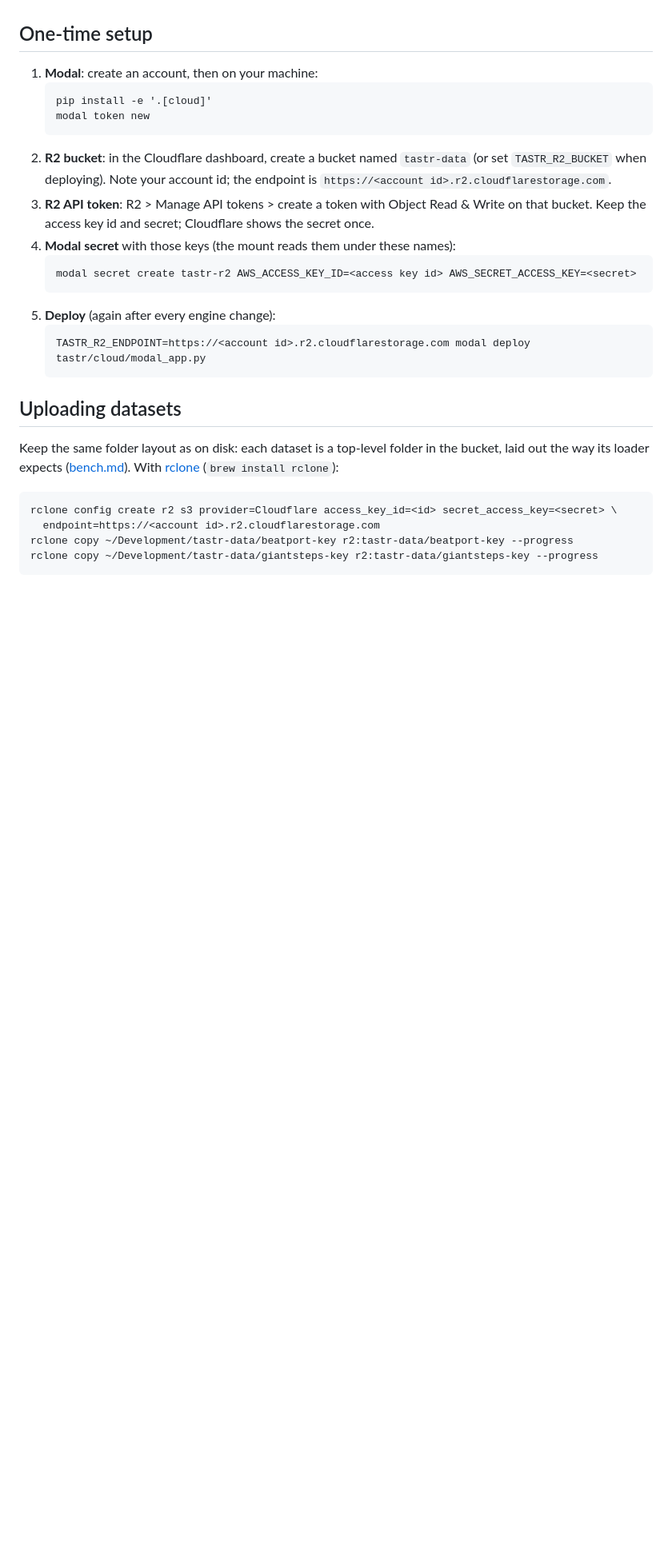
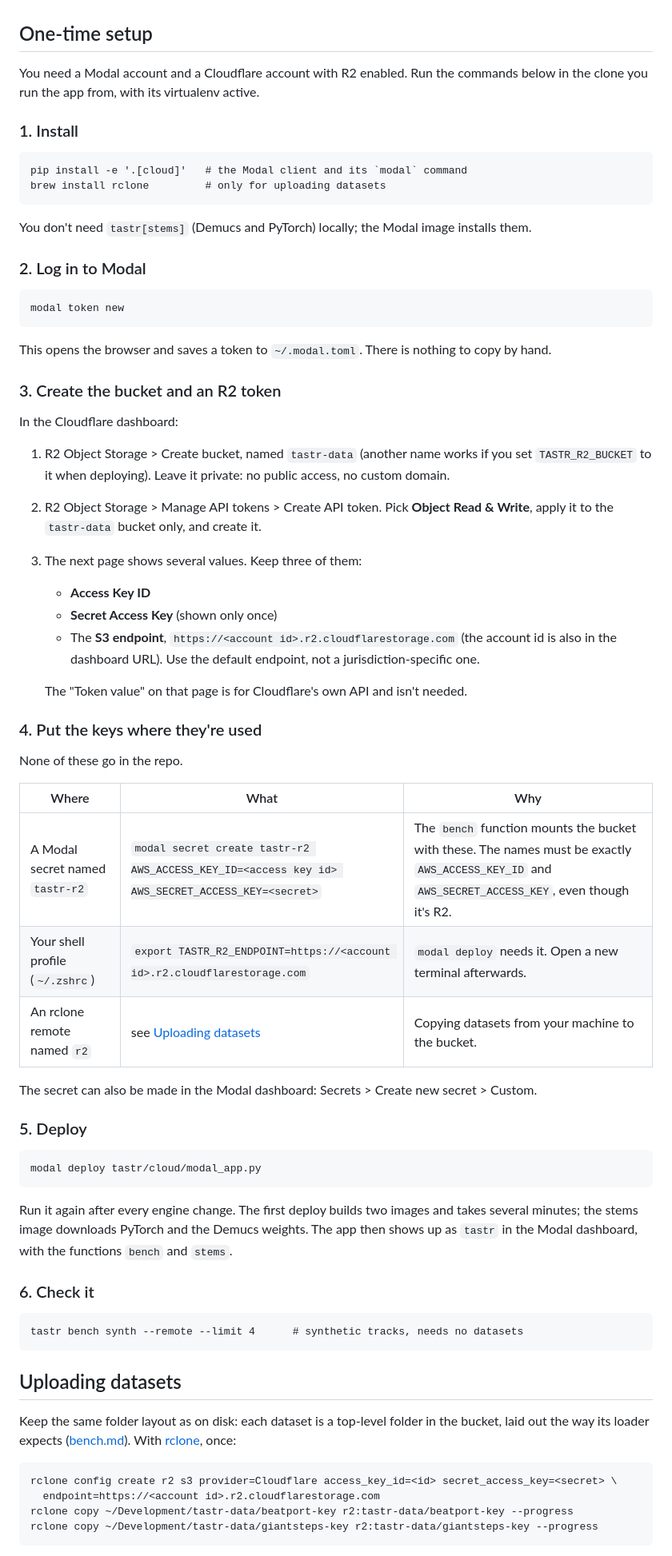
Before and after one commit to pocketIlmatto/tastr, a Markdown page: docs/cloud.md, the part around the change. Shown at 80% size. GitHub-like rendering; blank space fills up the shorter version.

Commit message:
Spell out first-time Modal and R2 setup in docs/cloud.md (pocketIlmatto/tastr-private#56)
What to install, which three Cloudflare values to keep, where each key goes
(Modal secret, shell profile, rclone), and a synth smoke test after deploying.



Co-authored-by: Claude <noreply@anthropic.com>

````diff
--- a/docs/cloud.md
+++ b/docs/cloud.md
@@ -32,29 +32,74 @@ Check both pricing pages before relying on these.
 
 ## One-time setup
 
-1. **Modal**: create an account, then on your machine:
-   ```
-   pip install -e '.[cloud]'
-   modal token new
-   ```
-2. **R2 bucket**: in the Cloudflare dashboard, create a bucket named `tastr-data` (or set
-   `TASTR_R2_BUCKET` when deploying). Note your account id; the endpoint is
-   `https://<account id>.r2.cloudflarestorage.com`.
-3. **R2 API token**: R2 > Manage API tokens > create a token with Object Read & Write on that bucket.
-   Keep the access key id and secret; Cloudflare shows the secret once.
-4. **Modal secret** with those keys (the mount reads them under these names):
-   ```
-   modal secret create tastr-r2 AWS_ACCESS_KEY_ID=<access key id> AWS_SECRET_ACCESS_KEY=<secret>
-   ```
-5. **Deploy** (again after every engine change):
-   ```
-   TASTR_R2_ENDPOINT=https://<account id>.r2.cloudflarestorage.com modal deploy tastr/cloud/modal_app.py
-   ```
+You need a Modal account and a Cloudflare account with R2 enabled. Run the commands below in the clone
+you run the app from, with its virtualenv active.
+
+### 1. Install
+
+```
+pip install -e '.[cloud]'   # the Modal client and its `modal` command
+brew install rclone         # only for uploading datasets
+```
+
+You don't need `tastr[stems]` (Demucs and PyTorch) locally; the Modal image installs them.
+
+### 2. Log in to Modal
+
+```
+modal token new
+```
+
+This opens the browser and saves a token to `~/.modal.toml`. There is nothing to copy by hand.
+
+### 3. Create the bucket and an R2 token
+
+In the Cloudflare dashboard:
+
+1. R2 Object Storage > Create bucket, named `tastr-data` (another name works if you set
+   `TASTR_R2_BUCKET` to it when deploying). Leave it private: no public access, no custom domain.
+2. R2 Object Storage > Manage API tokens > Create API token. Pick **Object Read & Write**, apply it to
+   the `tastr-data` bucket only, and create it.
+3. The next page shows several values. Keep three of them:
+   - **Access Key ID**
+   - **Secret Access Key** (shown only once)
+   - The **S3 endpoint**, `https://<account id>.r2.cloudflarestorage.com` (the account id is also in
+     the dashboard URL). Use the default endpoint, not a jurisdiction-specific one.
+
+   The "Token value" on that page is for Cloudflare's own API and isn't needed.
+
+### 4. Put the keys where they're used
+
+None of these go in the repo.
+
+| Where | What | Why |
+| --- | --- | --- |
+| A Modal secret named `tastr-r2` | `modal secret create tastr-r2 AWS_ACCESS_KEY_ID=<access key id> AWS_SECRET_ACCESS_KEY=<secret>` | The `bench` function mounts the bucket with these. The names must be exactly `AWS_ACCESS_KEY_ID` and `AWS_SECRET_ACCESS_KEY`, even though it's R2. |
+| Your shell profile (`~/.zshrc`) | `export TASTR_R2_ENDPOINT=https://<account id>.r2.cloudflarestorage.com` | `modal deploy` needs it. Open a new terminal afterwards. |
+| An rclone remote named `r2` | see [Uploading datasets](#uploading-datasets) | Copying datasets from your machine to the bucket. |
+
+The secret can also be made in the Modal dashboard: Secrets > Create new secret > Custom.
+
+### 5. Deploy
+
+```
+modal deploy tastr/cloud/modal_app.py
+```
+
+Run it again after every engine change. The first deploy builds two images and takes several minutes;
+the stems image downloads PyTorch and the Demucs weights. The app then shows up as `tastr` in the
+Modal dashboard, with the functions `bench` and `stems`.
+
+### 6. Check it
+
+```
+tastr bench synth --remote --limit 4      # synthetic tracks, needs no datasets
+```
 
 ## Uploading datasets
 
 Keep the same folder layout as on disk: each dataset is a top-level folder in the bucket, laid out the way
-its loader expects ([bench.md](bench.md#datasets)). With [rclone](https://rclone.org) (`brew install rclone`):
+its loader expects ([bench.md](bench.md#datasets)). With [rclone](https://rclone.org), once:
 
 ```
 rclone config create r2 s3 provider=Cloudflare access_key_id=<id> secret_access_key=<secret> \
````
